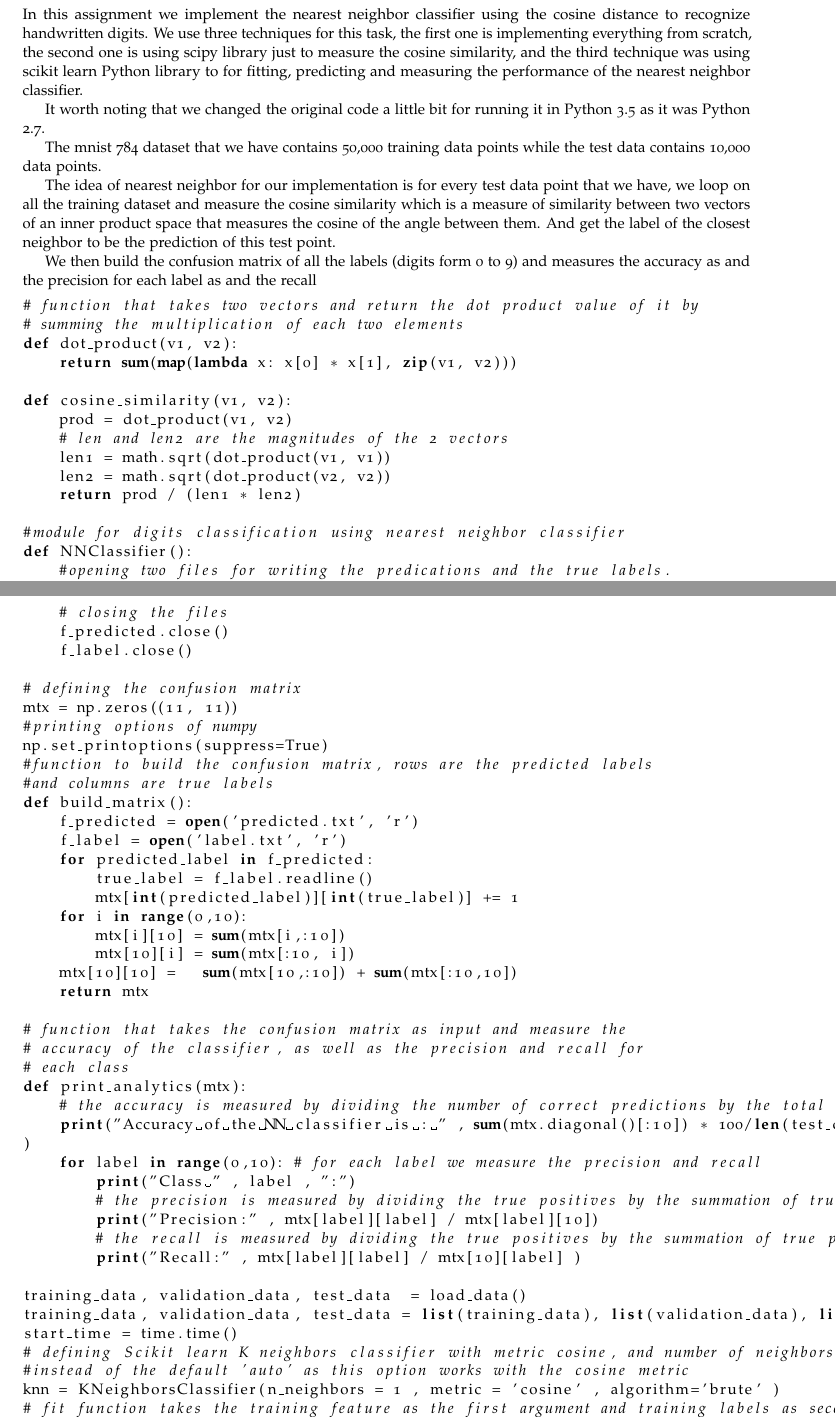
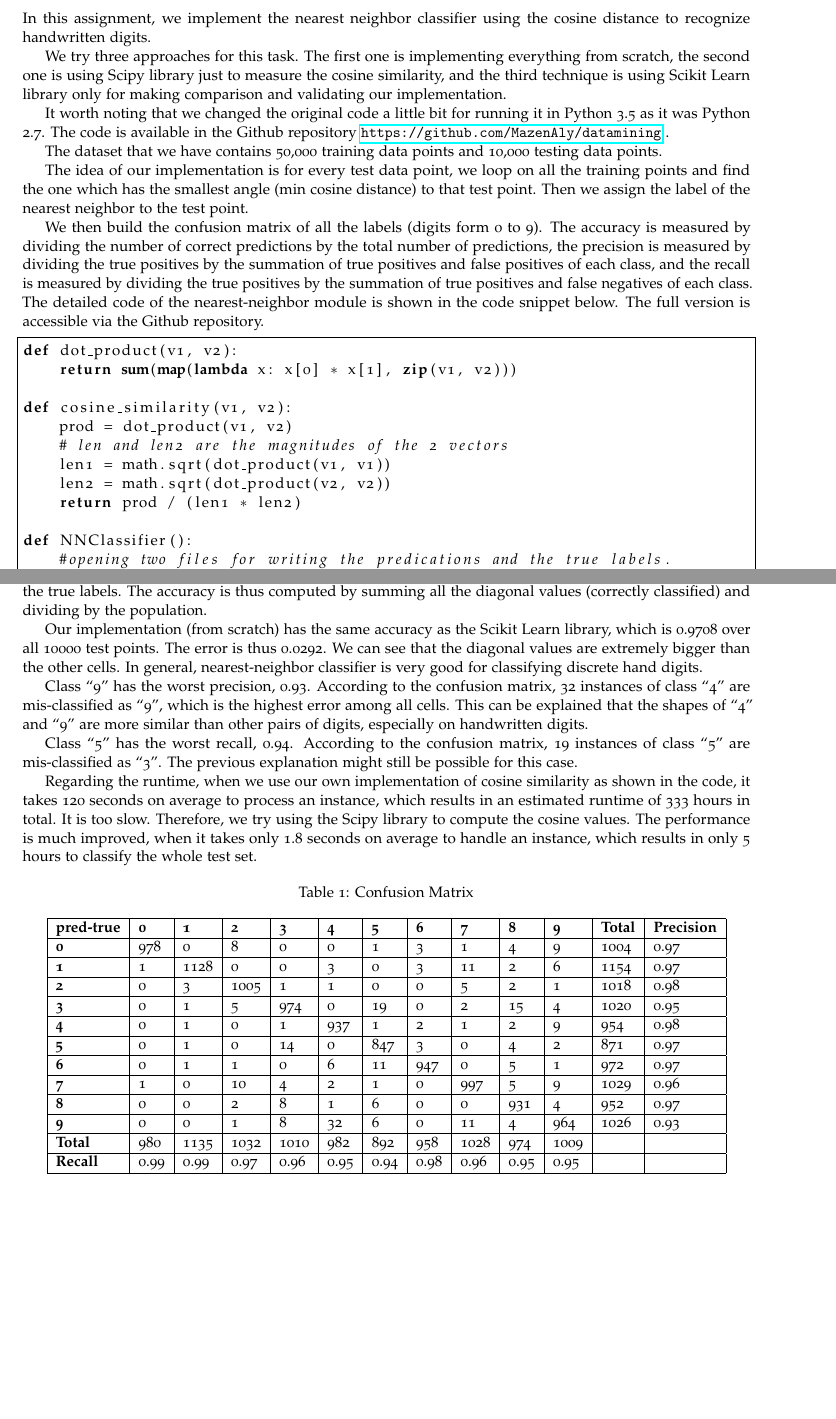
Before and after one commit to MazenAly/datamining, a LaTeX document (report/main.tex, which reads report/questions/ex-1.tex): two parts of pages 3 and 4 of 6 before the commit and two parts of pages 2 and 3 of 4 after it, joined at a grey line, cut so that both start at the same text, the shorter picture padded with empty space. The pictures show the PDF file report/main.pdf that the author committed with the source.

Commit message:
finish exercise 1

```diff
--- a/report/questions/ex-1.tex
+++ b/report/questions/ex-1.tex
@@ -1,23 +1,18 @@
 \section*{Exercise 1}
-In this assignment we implement the nearest neighbor classifier using the cosine distance to recognize handwritten digits.
-We use three techniques for this task, the first one is implementing everything from scratch, the second one is using scipy library just to measure the cosine similarity, and the third technique was using scikit learn Python library to for fitting, predicting and measuring the performance of the nearest neighbor classifier.
+In this assignment, we implement the nearest neighbor classifier using the cosine distance to recognize handwritten digits.
 
-It worth noting that we changed the original code a little bit for running it in Python 3.5 as it was Python 2.7.
+We try three approaches for this task. The first one is implementing everything from scratch, the second one is using Scipy library just to measure the cosine similarity, and the third technique is using Scikit Learn library only for making comparison and validating our implementation.
 
-The mnist 784 dataset that we have contains 50,000 training data points while the test data contains 10,000 data points.
+It worth noting that we changed the original code a little bit for running it in Python 3.5 as it was Python 2.7. The code is available in the Github repository \url{https://github.com/MazenAly/datamining} .
 
-The idea of nearest neighbor for our implementation is for every
-test data point that we have, we loop on all the training dataset and measure the cosine similarity which is a measure of similarity between two
-vectors of an inner product space that measures the cosine of the
-angle between them. And get the label of the closest neighbor to be the prediction of this test point.
+The dataset that we have contains 50,000 training data points and 10,000 testing data points.
 
-We then build the confusion matrix of all the labels (digits form 0 to 9) and measures the accuracy as
-and the precision for each label as
-and the recall
+The idea of our implementation is for every
+test data point, we loop on all the training points and find the one which has the smallest angle (min cosine distance) to that test point. Then we assign the label of the nearest neighbor to the test point.
 
-\begin{lstlisting}[language=Python]
-# function that takes two vectors and return the dot product value of it by
-# summing the multiplication of each two elements
+We then build the confusion matrix of all the labels (digits form 0 to 9). The accuracy is measured by dividing the number of correct predictions by the total number of predictions, the precision is measured by dividing the true positives by the summation of true positives and false positives of each class, and the recall is measured by dividing the true positives by the summation of true positives and false negatives of each class. The detailed code of the nearest-neighbor module is shown in the code snippet below. The full version is accessible via the Github repository.
+
+\begin{lstlisting}[frame=single]
 def dot_product(v1, v2):
     return sum(map(lambda x: x[0] * x[1], zip(v1, v2)))
 
@@ -33,3 +27,5 @@ def NNClassifier():
     #opening two files for writing the predications and the true labels.
     f_predicted = open('predicted.txt', 'w')
     f_label = open('label.txt', 'w')
+    #for each test entry, we will loop on every training entry and
+    #check if 'ts the closest neighbor so far or not.
@@ -56,3 +49,6 @@ def NNClassifier():
 	# zeros for all and 1 for the label
         predicated_label = list(nearest_neighbor[1]).index(1)
         #writing the predicated and the actual labels in the files
+        f_predicted.write(str(predicated_label) + '\n')
+        f_label.write(str(test_label) + '\n')
+\end{lstlisting}
@@ -61,5 +55,3 @@ def NNClassifier():
 
-    # closing the files
-    f_predicted.close()
-    f_label.close()
+The resulting confusion matrix is shown in table \ref{confusion-matrix}. The rows are the predicted labels, and the columns are the true labels. The accuracy is thus computed by summing all the diagonal values (correctly classified) and dividing by the population.
 
@@ -78,9 +58,3 @@ def build_matrix():
-    for i in range(0,10):
-        mtx[i][10] = sum(mtx[i,:10])
-        mtx[10][i] = sum(mtx[:10, i])
-    mtx[10][10] =   sum(mtx[10,:10]) + sum(mtx[:10,10])
-    return mtx
+Our implementation (from scratch) has the same accuracy as the Scikit Learn library, which is 0.9708 over all 10000 test points. The error is thus 0.0292. We can see that the diagonal values are extremely bigger than the other cells. In general, nearest-neighbor classifier is very good for classifying discrete hand digits.
 
-# function that takes the confusion matrix as input and measure the
-# accuracy of the classifier, as well as the precision and recall for
-# each class
+Class ``9'' has the worst precision, 0.93. According to the confusion matrix, 32 instances of class ``4'' are mis-classified as ``9'', which is the highest error among all cells. This can be explained that the shapes of ``4'' and ``9'' are more similar than other pairs of digits, especially on handwritten digits.
@@ -109 +62,25 @@ print(metrics.accuracy_score(test_data[1] ,Y_pred))
-\end{lstlisting}
+Class ``5'' has the worst recall, 0.94. According to the confusion matrix, 19 instances of class ``5'' are mis-classified as ``3''. The previous explanation might still be possible for this case.
+
+Regarding the runtime, when we use our own implementation of cosine similarity as shown in the code, it takes 120 seconds on average to process an instance, which results in an estimated runtime of 333 hours in total. It is too slow. Therefore, we try using the Scipy library to compute the cosine values. The performance is much improved, when it takes only 1.8 seconds on average to handle an instance, which results in only 5 hours to classify the whole test set.
+
+\begin{table}[h]
+  \centering
+\caption{Confusion Matrix}
+\label{confusion-matrix}
+\begin{tabular}{|l|l|l|l|l|l|l|l|l|l|l|l|l|}
+\hline
+\textbf{pred-true} & \textbf{0} & \textbf{1} & \textbf{2} & \textbf{3} & \textbf{4} & \textbf{5} & \textbf{6} & \textbf{7} & \textbf{8} & \textbf{9} & \textbf{Total} & \textbf{Precision} \\ \hline
+\textbf{0}         & 978        & 0          & 8          & 0          & 0          & 1          & 3          & 1          & 4          & 9          & 1004           & 0.97               \\ \hline
+\textbf{1}         & 1          & 1128       & 0          & 0          & 3          & 0          & 3          & 11         & 2          & 6          & 1154           & 0.97               \\ \hline
+\textbf{2}         & 0          & 3          & 1005       & 1          & 1          & 0          & 0          & 5          & 2          & 1          & 1018           & 0.98               \\ \hline
+\textbf{3}         & 0          & 1          & 5          & 974        & 0          & 19         & 0          & 2          & 15         & 4          & 1020           & 0.95               \\ \hline
+\textbf{4}         & 0          & 1          & 0          & 1          & 937        & 1          & 2          & 1          & 2          & 9          & 954            & 0.98               \\ \hline
+\textbf{5}         & 0          & 1          & 0          & 14         & 0          & 847        & 3          & 0          & 4          & 2          & 871            & 0.97               \\ \hline
+\textbf{6}         & 0          & 1          & 1          & 0          & 6          & 11         & 947        & 0          & 5          & 1          & 972            & 0.97               \\ \hline
+\textbf{7}         & 1          & 0          & 10         & 4          & 2          & 1          & 0          & 997        & 5          & 9          & 1029           & 0.96               \\ \hline
+\textbf{8}         & 0          & 0          & 2          & 8          & 1          & 6          & 0          & 0          & 931        & 4          & 952            & 0.97               \\ \hline
+\textbf{9}         & 0          & 0          & 1          & 8          & 32         & 6          & 0          & 11         & 4          & 964        & 1026           & 0.93               \\ \hline
+\textbf{Total}     & 980        & 1135       & 1032       & 1010       & 982        & 892        & 958        & 1028       & 974        & 1009       &           &                    \\ \hline
+\textbf{Recall}    & 0.99       & 0.99       & 0.97       & 0.96       & 0.95       & 0.94       & 0.98       & 0.96       & 0.95       & 0.95       &                &                    \\ \hline
+\end{tabular}
+\end{table}
```
Also changed, not shown: report/main.tex (+6 -4 lines), report/main.pdf, report/questions/ex-1.tex (47 more changed lines). Lines whose indentation alone changed are shown as unchanged.
